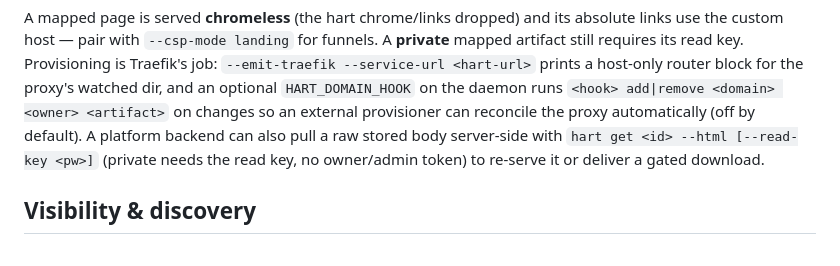
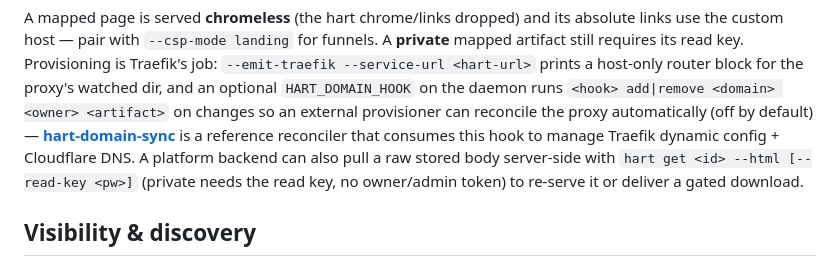
Before and after one commit to javimosch/machin-hart, a Markdown page: README.md, the part around the change. Rendered like a GitHub page.

Commit message:
docs(readme): link the hart-domain-sync reference reconciler in the custom-domains section

```diff
--- a/README.md
+++ b/README.md
@@ -175,7 +175,9 @@ the custom host — pair with `--csp-mode landing` for funnels. A **private** ma
 requires its read key. Provisioning is Traefik's job: `--emit-traefik --service-url <hart-url>`
 prints a host-only router block for the proxy's watched dir, and an optional `HART_DOMAIN_HOOK` on
 the daemon runs `<hook> add|remove <domain> <owner> <artifact>` on changes so an external
-provisioner can reconcile the proxy automatically (off by default). A platform backend can also pull
+provisioner can reconcile the proxy automatically (off by default) —
+[**hart-domain-sync**](https://github.com/javimosch/hart-domain-sync) is a reference reconciler that
+consumes this hook to manage Traefik dynamic config + Cloudflare DNS. A platform backend can also pull
 a raw stored body server-side with `hart get <id> --html [--read-key <pw>]` (private needs the read
 key, no owner/admin token) to re-serve it or deliver a gated download.
 
```
